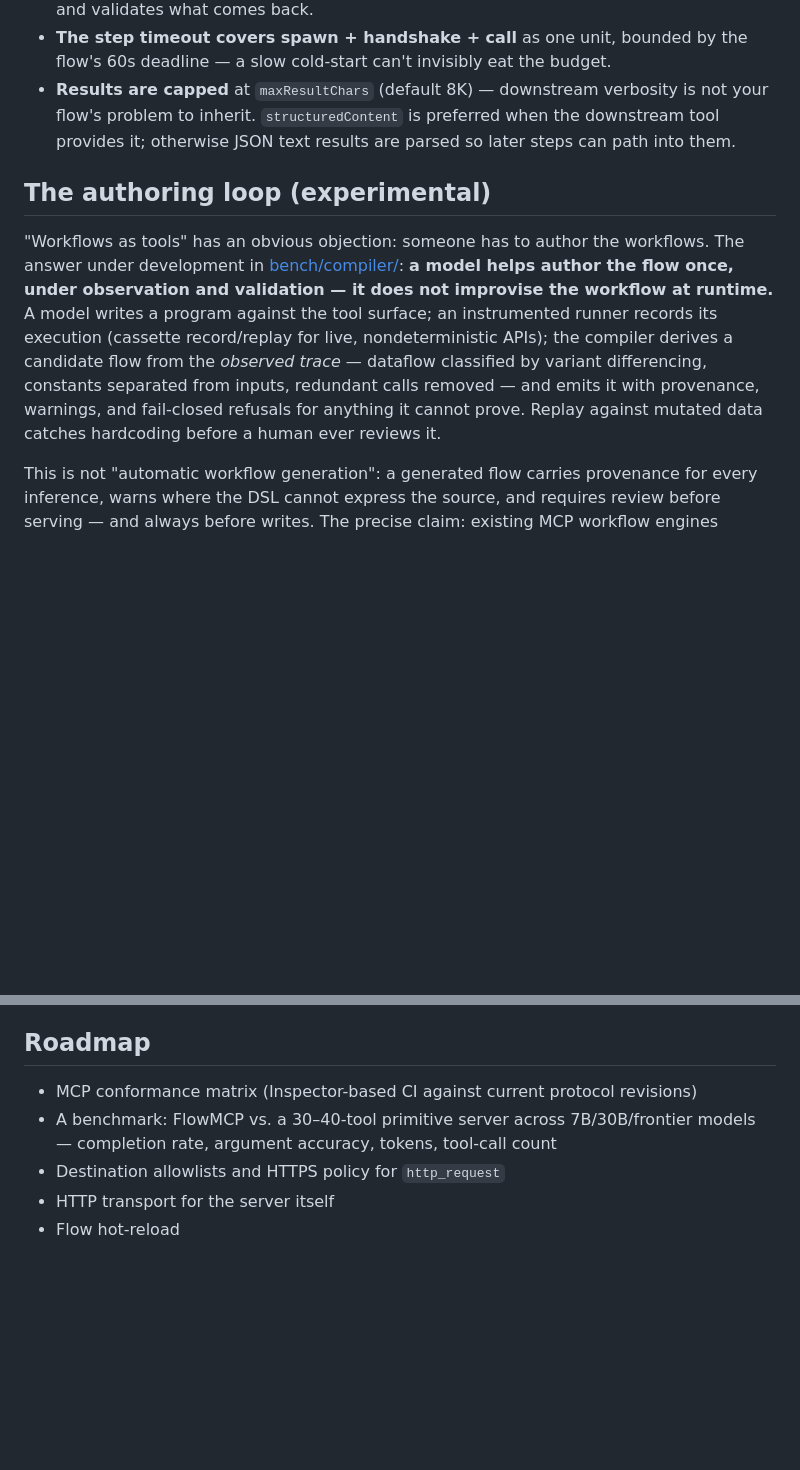
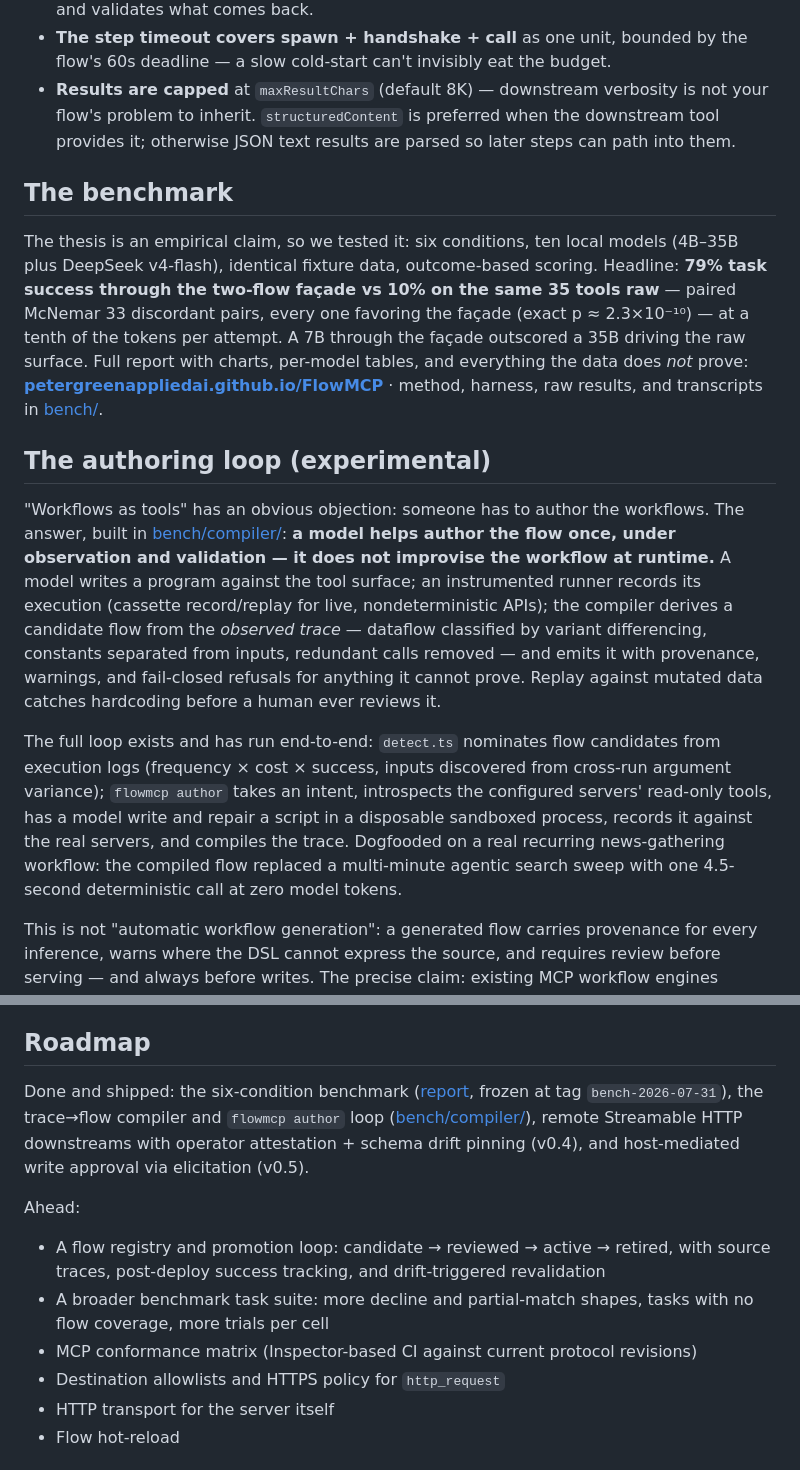
Before and after one commit to PeterGreenAppliedAI/FlowMCP, a Markdown page: README.md, 2 parts joined by grey strips. Drawn GitHub-style; blank space fills up the shorter version.

```diff
--- a/README.md
+++ b/README.md
@@ -137,10 +137,21 @@ Rules of engagement:
 - **The step timeout covers spawn + handshake + call** as one unit, bounded by the flow's 60s deadline — a slow cold-start can't invisibly eat the budget.
 - **Results are capped** at `maxResultChars` (default 8K) — downstream verbosity is not your flow's problem to inherit. `structuredContent` is preferred when the downstream tool provides it; otherwise JSON text results are parsed so later steps can path into them.
 
+## The benchmark
+
+The thesis is an empirical claim, so we tested it: six conditions, ten local models
+(4B–35B plus DeepSeek v4-flash), identical fixture data, outcome-based scoring. Headline:
+**79% task success through the two-flow façade vs 10% on the same 35 tools raw** — paired
+McNemar 33 discordant pairs, every one favoring the façade (exact p ≈ 2.3×10⁻¹⁰) — at a
+tenth of the tokens per attempt. A 7B through the façade outscored a 35B driving the raw
+surface. Full report with charts, per-model tables, and everything the data does *not*
+prove: **[petergreenappliedai.github.io/FlowMCP](https://petergreenappliedai.github.io/FlowMCP/)** ·
+method, harness, raw results, and transcripts in [bench/](bench/).
+
 ## The authoring loop (experimental)
 
 "Workflows as tools" has an obvious objection: someone has to author the workflows. The
-answer under development in [bench/compiler/](bench/compiler/): **a model helps author the
+answer, built in [bench/compiler/](bench/compiler/): **a model helps author the
 flow once, under observation and validation — it does not improvise the workflow at
 runtime.** A model writes a program against the tool surface; an instrumented runner
 records its execution (cassette record/replay for live, nondeterministic APIs); the
@@ -148,6 +159,14 @@ compiler derives a candidate flow from the *observed trace* — dataflow classif
 variant differencing, constants separated from inputs, redundant calls removed — and
 emits it with provenance, warnings, and fail-closed refusals for anything it cannot
 prove. Replay against mutated data catches hardcoding before a human ever reviews it.
+
+The full loop exists and has run end-to-end: `detect.ts` nominates flow candidates from
+execution logs (frequency × cost × success, inputs discovered from cross-run argument
+variance); `flowmcp author` takes an intent, introspects the configured servers'
+read-only tools, has a model write and repair a script in a disposable sandboxed process,
+records it against the real servers, and compiles the trace. Dogfooded on a real
+recurring news-gathering workflow: the compiled flow replaced a multi-minute agentic
+search sweep with one 4.5-second deterministic call at zero model tokens.
 
 This is not "automatic workflow generation": a generated flow carries provenance for
 every inference, warns where the DSL cannot express the source, and requires review
@@ -170,8 +189,13 @@ Flow files are **trusted programs** — treat them like code, review them like c
 
 ## Roadmap
 
+Done and shipped: the six-condition benchmark ([report](https://petergreenappliedai.github.io/FlowMCP/), frozen at tag `bench-2026-07-31`), the trace→flow compiler and `flowmcp author` loop ([bench/compiler/](bench/compiler/)), remote Streamable HTTP downstreams with operator attestation + schema drift pinning (v0.4), and host-mediated write approval via elicitation (v0.5).
+
+Ahead:
+
+- A flow registry and promotion loop: candidate → reviewed → active → retired, with source traces, post-deploy success tracking, and drift-triggered revalidation
+- A broader benchmark task suite: more decline and partial-match shapes, tasks with no flow coverage, more trials per cell
 - MCP conformance matrix (Inspector-based CI against current protocol revisions)
-- A benchmark: FlowMCP vs. a 30–40-tool primitive server across 7B/30B/frontier models — completion rate, argument accuracy, tokens, tool-call count
 - Destination allowlists and HTTPS policy for `http_request`
 - HTTP transport for the server itself
 - Flow hot-reload
```
Also changed, not shown: DECISIONS.md (+43 -0 lines).
